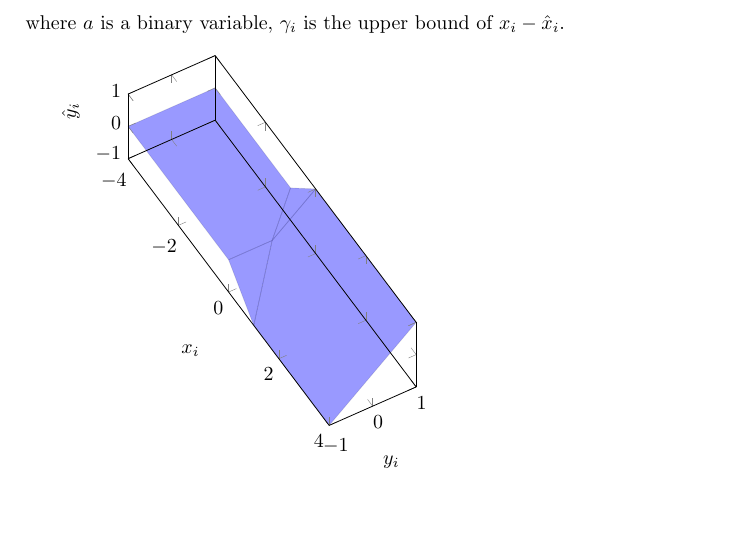
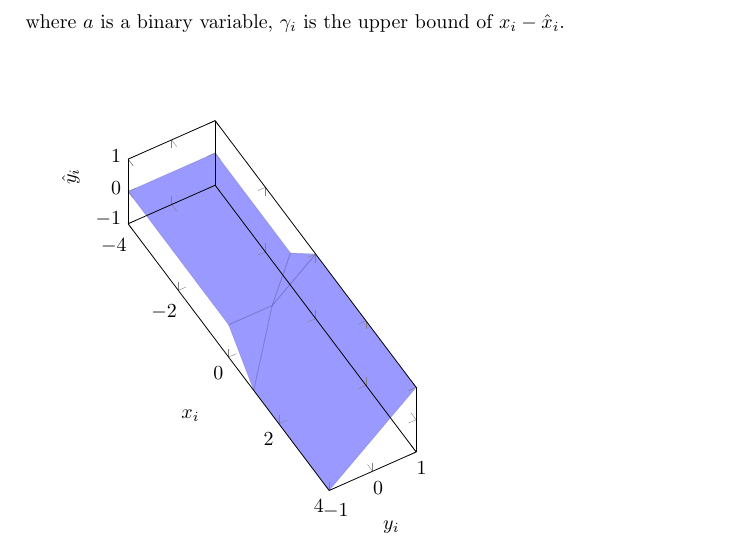
Before and after one commit to blaisegenest/vericompensate, a LaTeX paper (lipschitz/Lipitschz.tex, which reads lipschitz/valabstraction.tex): part of page 4 of 6 before the commit and part of page 5 of 6 after it, cut so that both start at the same text, the shorter picture padded with empty space. Compiled offline with pdfLaTeX.

Commit message:
update plots

```diff
--- a/lipschitz/valabstraction.tex
+++ b/lipschitz/valabstraction.tex
@@ -152,7 +152,7 @@ We could get the following constraints for $\gamma$, using $y_i$ and $\hat{y}_i$
 	\hat{y}_i \geq (a-1) \gamma_i  \hspace*{2ex} &\wedge \hspace*{2ex} \hat{y} \leq y_i + (1-a) \gamma_i,
 \end{align*} where $a$ is a binary variable, $\gamma_i$ is the upper bound of $x_i-\hat{x}_i$.
 
-\hspace*{-20ex}
+\vspace*{10ex}
 
 \begin{tikzpicture}
 	\begin{axis}[	axis on top, xlabel = \(x_i\),
```
Also changed, not shown: lipschitz/valabstraction.tex (2 more changed lines).
